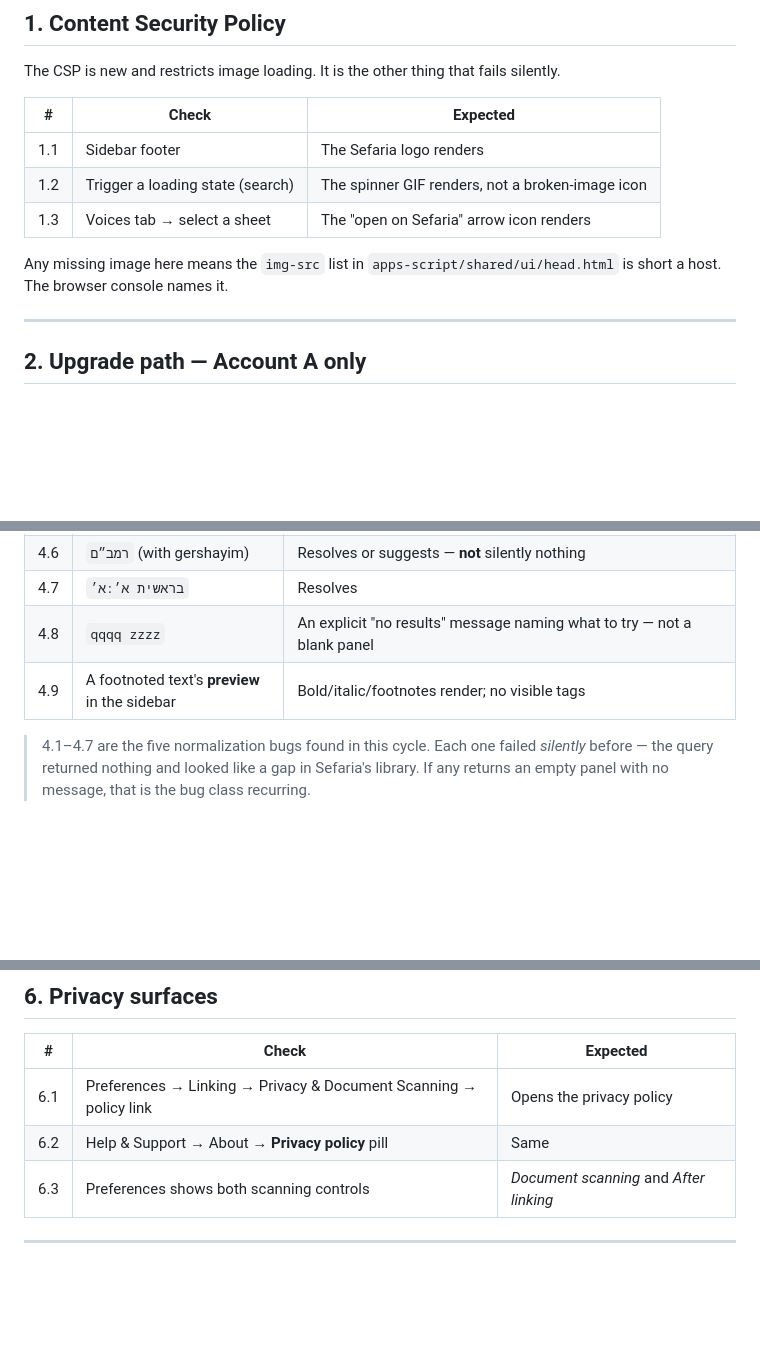
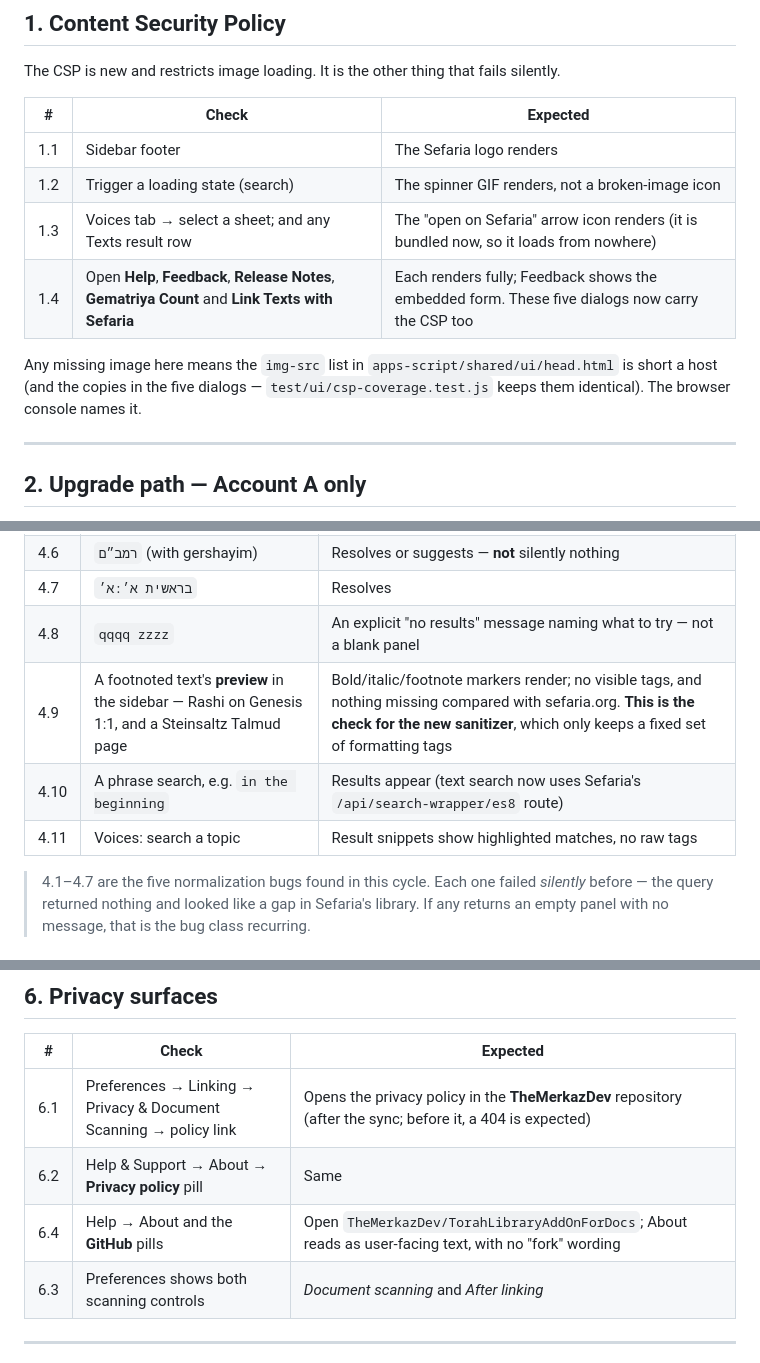
Before and after one commit to OtterBrainDev/TorahLibraryAddOnForDocs, a Markdown page: docs/live-test-checklist-2.1.0.md, 3 parts joined by grey strips. Rendered like a GitHub page; blank space fills up the shorter version.

```diff
--- a/docs/live-test-checklist-2.1.0.md
+++ b/docs/live-test-checklist-2.1.0.md
@@ -46,10 +50,13 @@ silently.
 | --- | --- | --- |
 | 1.1 | Sidebar footer | The Sefaria logo renders |
 | 1.2 | Trigger a loading state (search) | The spinner GIF renders, not a broken-image icon |
-| 1.3 | Voices tab → select a sheet | The "open on Sefaria" arrow icon renders |
+| 1.3 | Voices tab → select a sheet; and any Texts result row | The "open on Sefaria" arrow icon renders (it is bundled now, so it loads from nowhere) |
+| 1.4 | Open **Help**, **Feedback**, **Release Notes**, **Gematriya Count** and **Link Texts with Sefaria** | Each renders fully; Feedback shows the embedded form. These five dialogs now carry the CSP too |
 
 Any missing image here means the `img-src` list in
-`apps-script/shared/ui/head.html` is short a host. The browser console names it.
+`apps-script/shared/ui/head.html` is short a host (and the copies in the five
+dialogs — `test/ui/csp-coverage.test.js` keeps them identical). The browser
+console names it.
 
 ---
 
@@ -102,7 +116,9 @@ The most consequential and least reversible part of this release.
 | 4.6 | `רמב״ם` (with gershayim) | Resolves or suggests — **not** silently nothing |
 | 4.7 | `בראשית א׳:א׳` | Resolves |
 | 4.8 | `qqqq zzzz` | An explicit "no results" message naming what to try — not a blank panel |
-| 4.9 | A footnoted text's **preview** in the sidebar | Bold/italic/footnotes render; no visible tags |
+| 4.9 | A footnoted text's **preview** in the sidebar — Rashi on Genesis 1:1, and a Steinsaltz Talmud page | Bold/italic/footnote markers render; no visible tags, and nothing missing compared with sefaria.org. **This is the check for the new sanitizer**, which only keeps a fixed set of formatting tags |
+| 4.10 | A phrase search, e.g. `in the beginning` | Results appear (text search now uses Sefaria's `/api/search-wrapper/es8` route) |
+| 4.11 | Voices: search a topic | Result snippets show highlighted matches, no raw tags |
 
 > 4.1–4.7 are the five normalization bugs found in this cycle. Each one failed
 > *silently* before — the query returned nothing and looked like a gap in
@@ -159,8 +175,9 @@ Build one test document containing, in this order:
 
 | # | Check | Expected |
 | --- | --- | --- |
-| 6.1 | Preferences → Linking → Privacy & Document Scanning → policy link | Opens the privacy policy |
+| 6.1 | Preferences → Linking → Privacy & Document Scanning → policy link | Opens the privacy policy in the **TheMerkazDev** repository (after the sync; before it, a 404 is expected) |
 | 6.2 | Help & Support → About → **Privacy policy** pill | Same |
+| 6.4 | Help → About and the **GitHub** pills | Open `TheMerkazDev/TorahLibraryAddOnForDocs`; About reads as user-facing text, with no "fork" wording |
 | 6.3 | Preferences shows both scanning controls | *Document scanning* and *After linking* |
 
 ---
```
Also changed, not shown: other parts of docs/live-test-checklist-2.1.0.md (+31 -7 lines).
